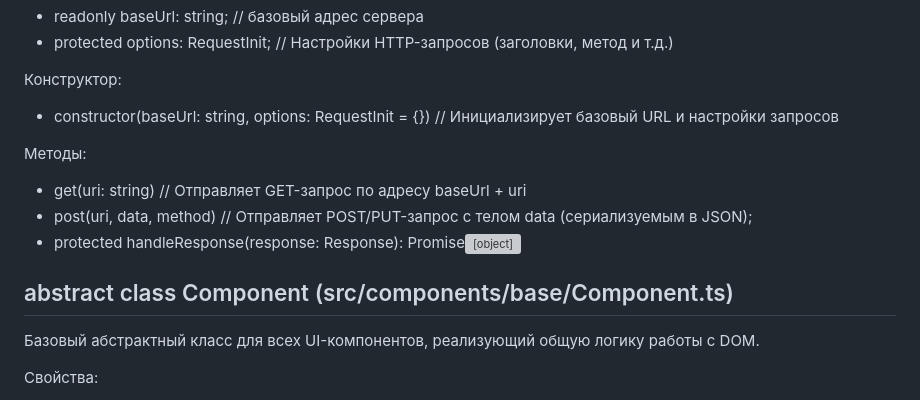
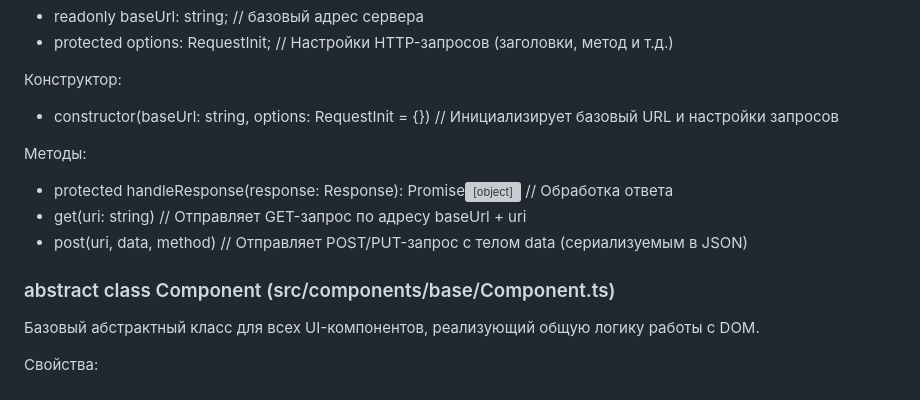
Before and after one commit to infinity74853/web-larek-frontend, a Markdown page: README.md, the part around the change. GitHub-like rendering; grey boxes are pictures that could not be loaded.

Commit message:
26.04.2025 21/37

```diff
--- a/README.md
+++ b/README.md
@@ -106,11 +106,11 @@ yarn build
 
 Методы:
 
+- protected handleResponse(response: Response): Promise<object> // Обработка ответа
 - get(uri: string) // Отправляет GET-запрос по адресу baseUrl + uri
-- post(uri, data, method) // Отправляет POST/PUT-запрос с телом data (сериализуемым в JSON);
-- protected handleResponse(response: Response): Promise<object>
+- post(uri, data, method) // Отправляет POST/PUT-запрос с телом data (сериализуемым в JSON)
 
-## abstract class Component<T> (src/components/base/Component.ts)
+### abstract class Component<T> (src/components/base/Component.ts)
 
 Базовый абстрактный класс для всех UI-компонентов, реализующий общую логику работы с DOM.
 
```
